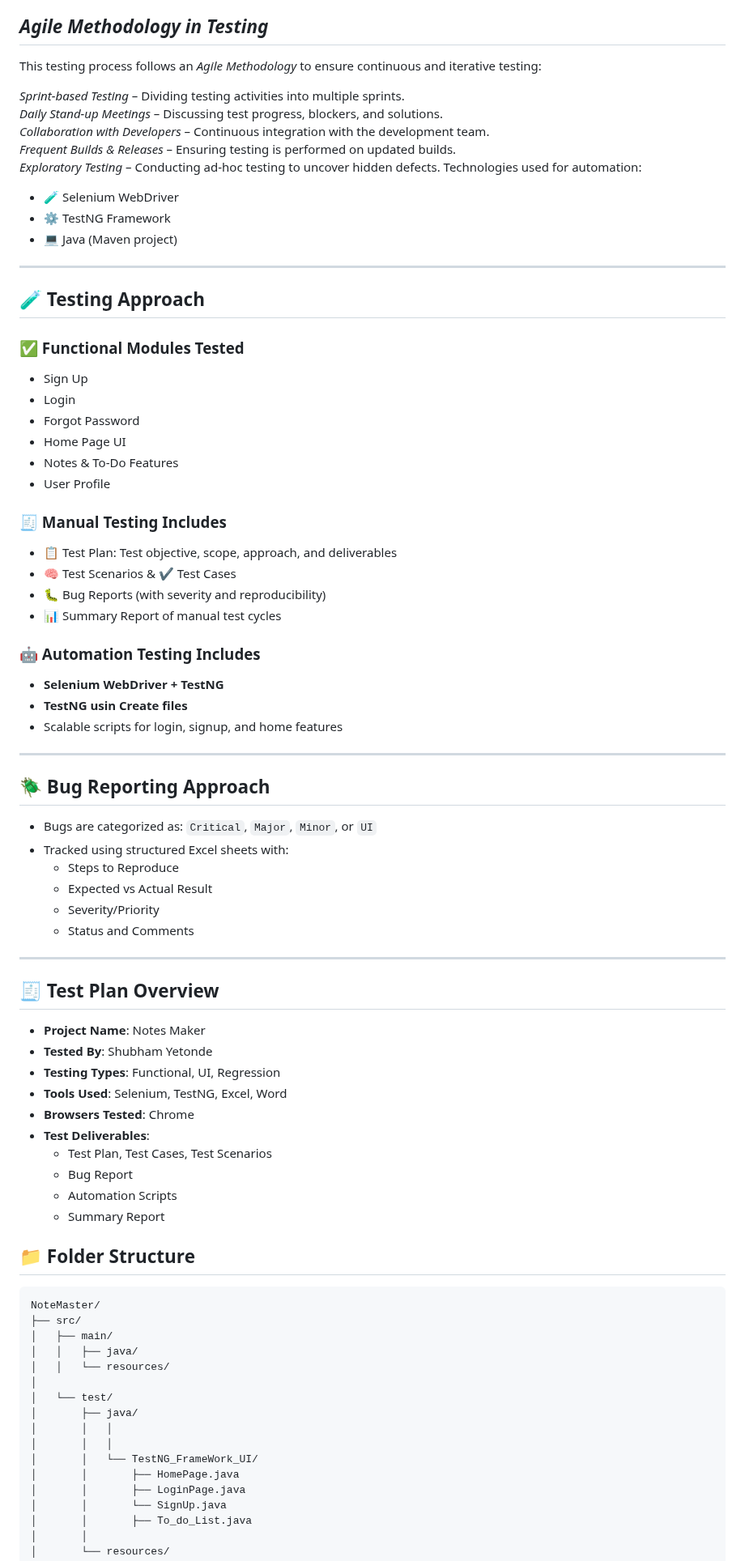
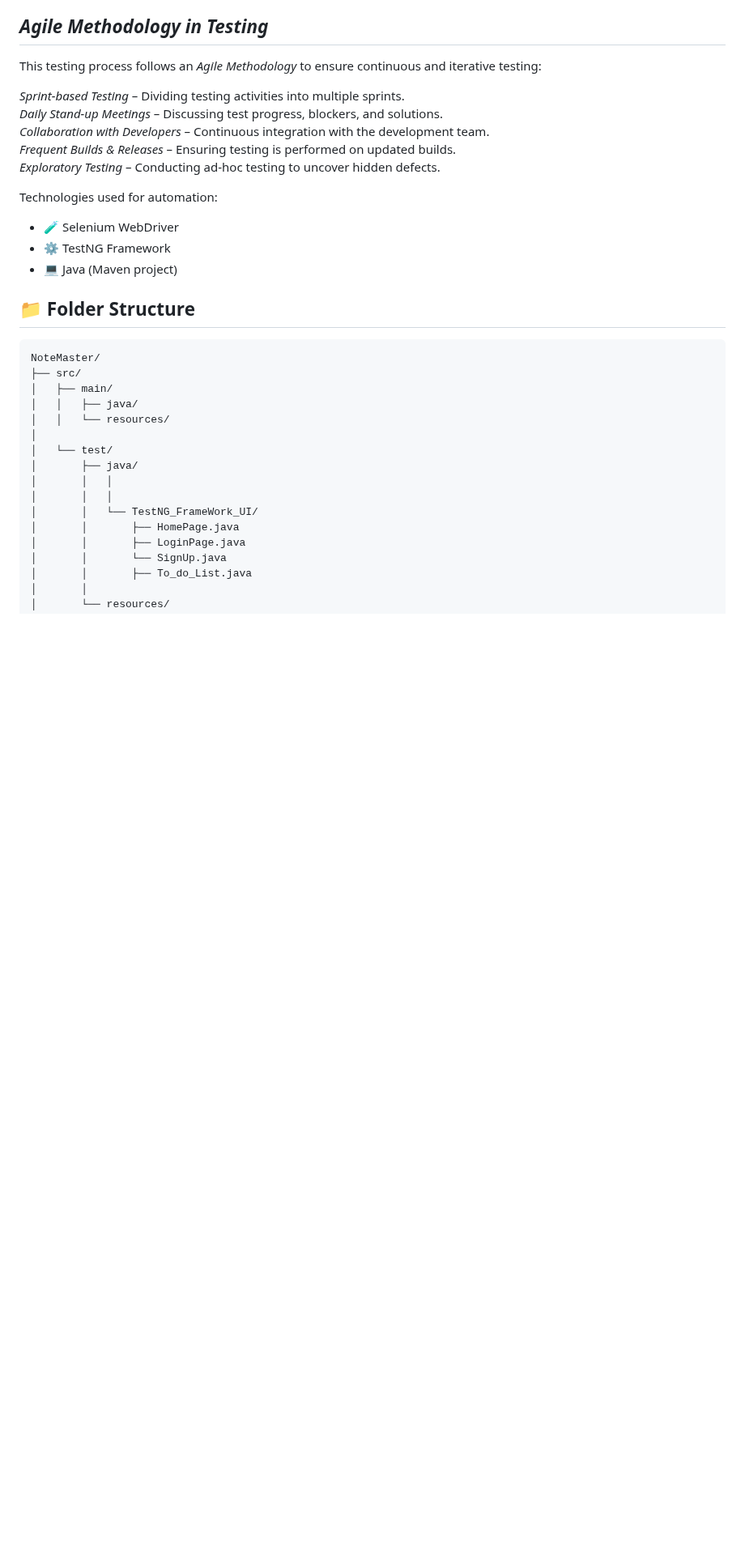
Before and after one commit to Shubham-089/Note-Master, a Markdown page: README.md, the part around one of its changes. Shown at 81% size. Drawn GitHub-style; blank space fills up the shorter version.

````diff
--- a/README.md
+++ b/README.md
@@ -98,59 +96,13 @@ This testing process follows an *Agile Methodology* to ensure continuous and ite
  *Collaboration with Developers* – Continuous integration with the development team.
  *Frequent Builds & Releases* – Ensuring testing is performed on updated builds.
  *Exploratory Testing* – Conducting ad-hoc testing to uncover hidden defects.
+
 Technologies used for automation:
 - 🧪 Selenium WebDriver
 - ⚙️ TestNG Framework
 - 💻 Java (Maven project)
 
----
 
-## 🧪 Testing Approach
-
-### ✅ Functional Modules Tested
-- Sign Up
-- Login
-- Forgot Password
-- Home Page UI
-- Notes & To-Do Features
-- User Profile
-
-### 🧾 Manual Testing Includes
-- 📋 Test Plan: Test objective, scope, approach, and deliverables
-- 🧠 Test Scenarios & ✔️ Test Cases
-- 🐛 Bug Reports (with severity and reproducibility)
-- 📊 Summary Report of manual test cycles
-
-### 🤖 Automation Testing Includes
-- **Selenium WebDriver + TestNG**
--  **TestNG usin Create files**
-- Scalable scripts for login, signup, and home features
-
----
-
-## 🪲 Bug Reporting Approach
-
-- Bugs are categorized as: `Critical`, `Major`, `Minor`, or `UI`
-- Tracked using structured Excel sheets with:
-  - Steps to Reproduce
-  - Expected vs Actual Result
-  - Severity/Priority
-  - Status and Comments
-
----
-
-## 🧾 Test Plan Overview
-
-- **Project Name**: Notes Maker
-- **Tested By**: Shubham Yetonde
-- **Testing Types**: Functional, UI, Regression
-- **Tools Used**: Selenium, TestNG, Excel, Word
-- **Browsers Tested**: Chrome
-- **Test Deliverables**:
-  - Test Plan, Test Cases, Test Scenarios
-  - Bug Report
-  - Automation Scripts
-  - Summary Report
  ## 📁 Folder Structure
 
 ```plaintext
````
Also changed, not shown: other parts of README.md (+3 -5 lines).
